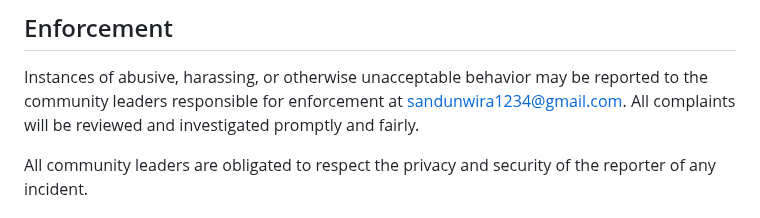
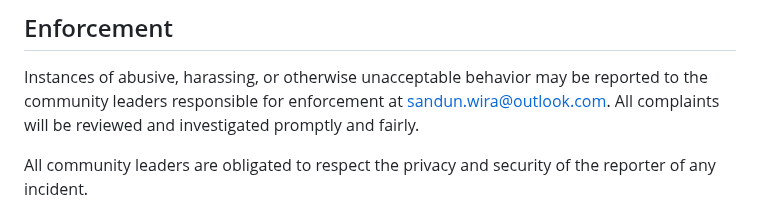
Before and after one commit to sandunwira/MarkUp, a Markdown page: CODE_OF_CONDUCT.md, the part around the change. Rendered like a GitHub page.

```diff
--- a/CODE_OF_CONDUCT.md
+++ b/CODE_OF_CONDUCT.md
@@ -60,7 +60,7 @@ representative at an online or offline event.
 
 Instances of abusive, harassing, or otherwise unacceptable behavior may be
 reported to the community leaders responsible for enforcement at
-sandunwira1234@gmail.com.
+sandun.wira@outlook.com.
 All complaints will be reviewed and investigated promptly and fairly.
 
 All community leaders are obligated to respect the privacy and security of the
```
